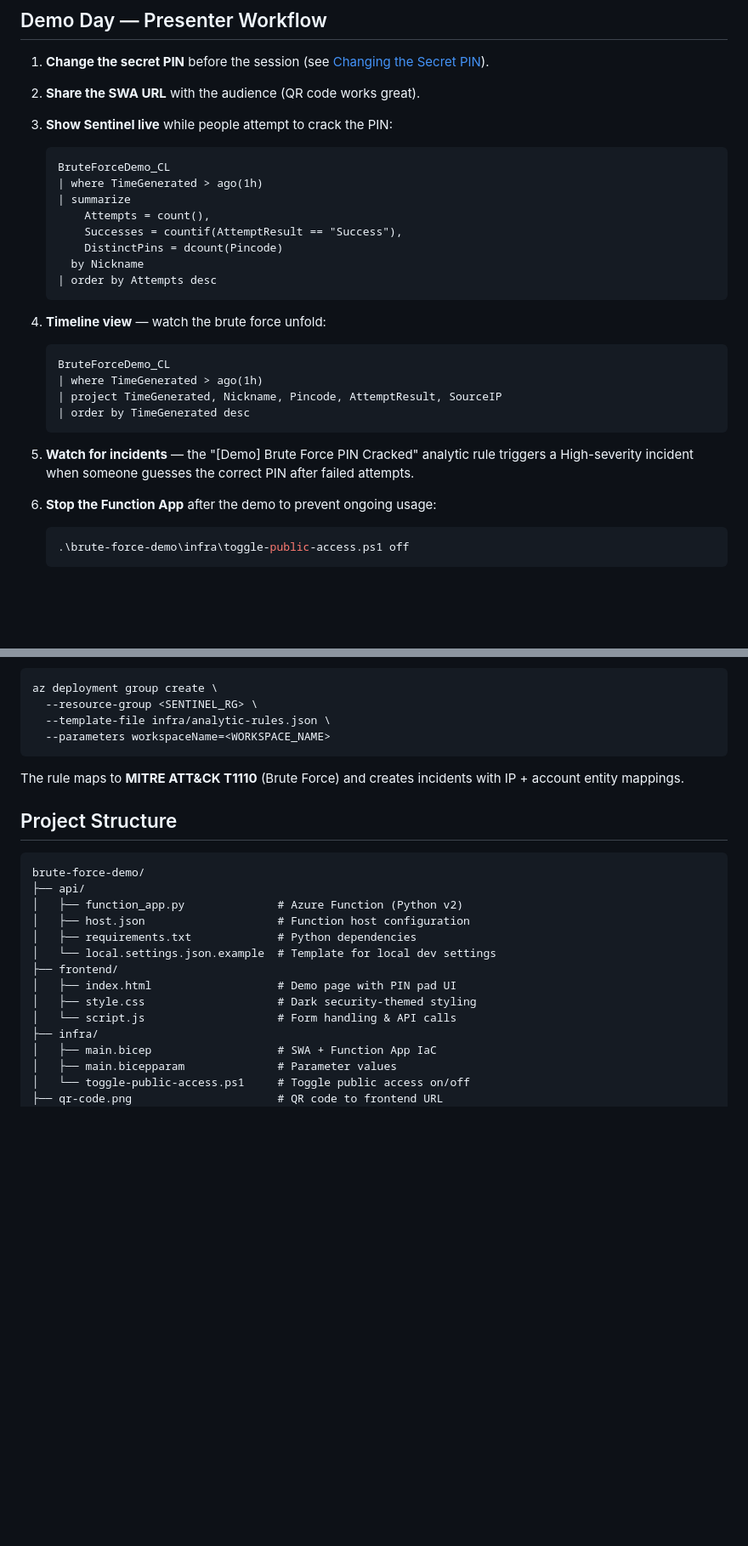
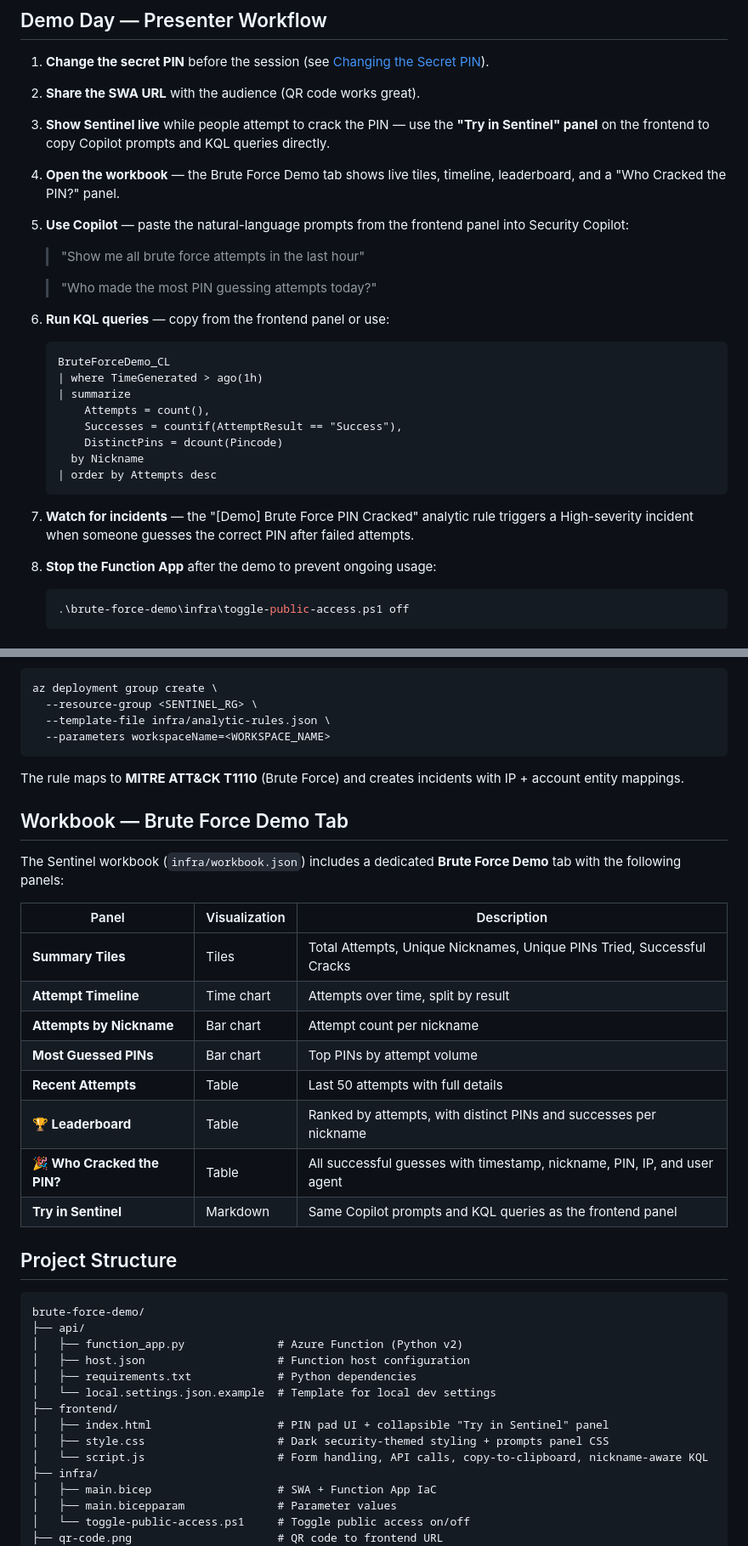
Before and after one commit to KingKongKent/Sentinel-Data-Generator, a Markdown page: brute-force-demo/README.md, 2 parts joined by grey strips. Shown at 85% size. Rendered like a GitHub page; blank space fills up the shorter version.

````diff
--- a/brute-force-demo/README.md
+++ b/brute-force-demo/README.md
@@ -277,7 +295,17 @@ az functionapp start \
 
 2. **Share the SWA URL** with the audience (QR code works great).
 
-3. **Show Sentinel live** while people attempt to crack the PIN:
+3. **Show Sentinel live** while people attempt to crack the PIN — use the **"Try in Sentinel" panel** on the frontend to copy Copilot prompts and KQL queries directly.
+
+4. **Open the workbook** — the Brute Force Demo tab shows live tiles, timeline, leaderboard, and a "Who Cracked the PIN?" panel.
+
+5. **Use Copilot** — paste the natural-language prompts from the frontend panel into Security Copilot:
+
+   > "Show me all brute force attempts in the last hour"
+
+   > "Who made the most PIN guessing attempts today?"
+
+6. **Run KQL queries** — copy from the frontend panel or use:
 
    ```kql
    BruteForceDemo_CL
@@ -290,18 +318,9 @@ az functionapp start \
    | order by Attempts desc
    ```
 
-4. **Timeline view** — watch the brute force unfold:
+7. **Watch for incidents** — the "[Demo] Brute Force PIN Cracked" analytic rule triggers a High-severity incident when someone guesses the correct PIN after failed attempts.
 
-   ```kql
-   BruteForceDemo_CL
-   | where TimeGenerated > ago(1h)
-   | project TimeGenerated, Nickname, Pincode, AttemptResult, SourceIP
-   | order by TimeGenerated desc
-   ```
-
-5. **Watch for incidents** — the "[Demo] Brute Force PIN Cracked" analytic rule triggers a High-severity incident when someone guesses the correct PIN after failed attempts.
-
-6. **Stop the Function App** after the demo to prevent ongoing usage:
+8. **Stop the Function App** after the demo to prevent ongoing usage:
 
    ```powershell
    .\brute-force-demo\infra\toggle-public-access.ps1 off
@@ -326,6 +345,21 @@ az deployment group create \
 
 The rule maps to **MITRE ATT&CK T1110** (Brute Force) and creates incidents with IP + account entity mappings.
 
+## Workbook — Brute Force Demo Tab
+
+The Sentinel workbook (`infra/workbook.json`) includes a dedicated **Brute Force Demo** tab with the following panels:
+
+| Panel | Visualization | Description |
+|-------|--------------|-------------|
+| **Summary Tiles** | Tiles | Total Attempts, Unique Nicknames, Unique PINs Tried, Successful Cracks |
+| **Attempt Timeline** | Time chart | Attempts over time, split by result |
+| **Attempts by Nickname** | Bar chart | Attempt count per nickname |
+| **Most Guessed PINs** | Bar chart | Top PINs by attempt volume |
+| **Recent Attempts** | Table | Last 50 attempts with full details |
+| **🏆 Leaderboard** | Table | Ranked by attempts, with distinct PINs and successes per nickname |
+| **🎉 Who Cracked the PIN?** | Table | All successful guesses with timestamp, nickname, PIN, IP, and user agent |
+| **Try in Sentinel** | Markdown | Same Copilot prompts and KQL queries as the frontend panel |
+
 ## Project Structure
 
 ```
@@ -336,9 +370,9 @@ brute-force-demo/
 │   ├── requirements.txt             # Python dependencies
 │   └── local.settings.json.example  # Template for local dev settings
 ├── frontend/
-│   ├── index.html                   # Demo page with PIN pad UI
-│   ├── style.css                    # Dark security-themed styling
-│   └── script.js                    # Form handling & API calls
+│   ├── index.html                   # PIN pad UI + collapsible "Try in Sentinel" panel
+│   ├── style.css                    # Dark security-themed styling + prompts panel CSS
+│   └── script.js                    # Form handling, API calls, copy-to-clipboard, nickname-aware KQL
 ├── infra/
 │   ├── main.bicep                   # SWA + Function App IaC
 │   ├── main.bicepparam              # Parameter values
````
Also changed, not shown: other parts of brute-force-demo/README.md (+18 -0 lines), .github/copilot-instructions.md (+32 -1 lines), README.md (+15 -4 lines).
